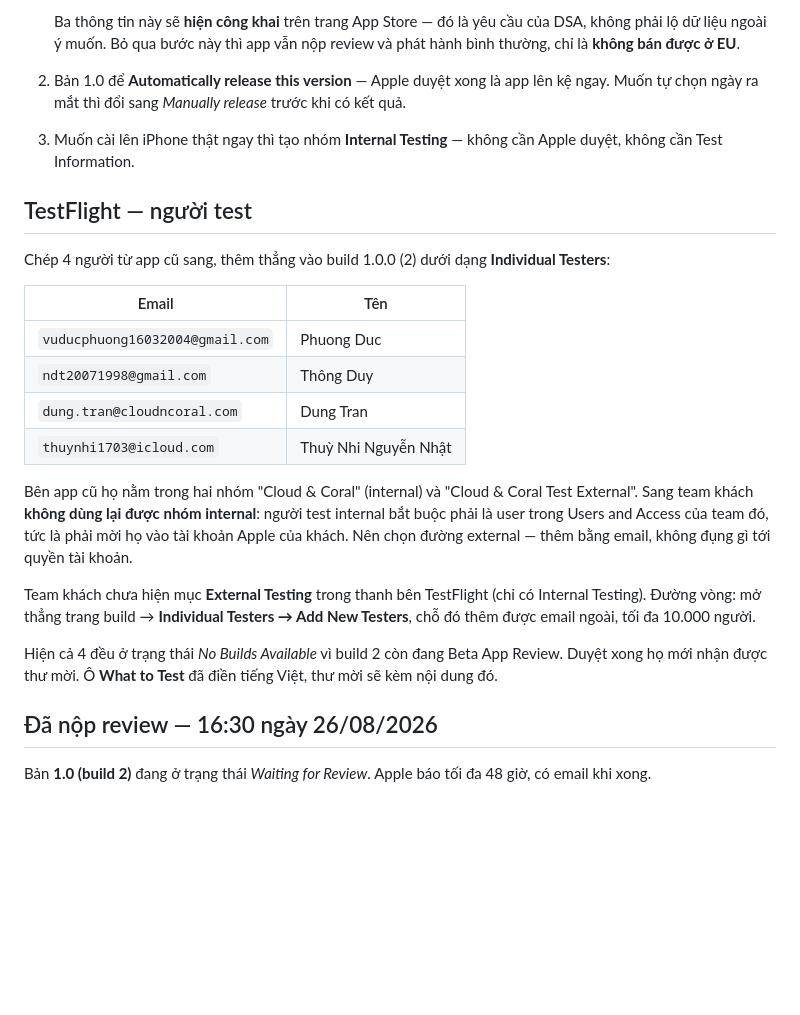
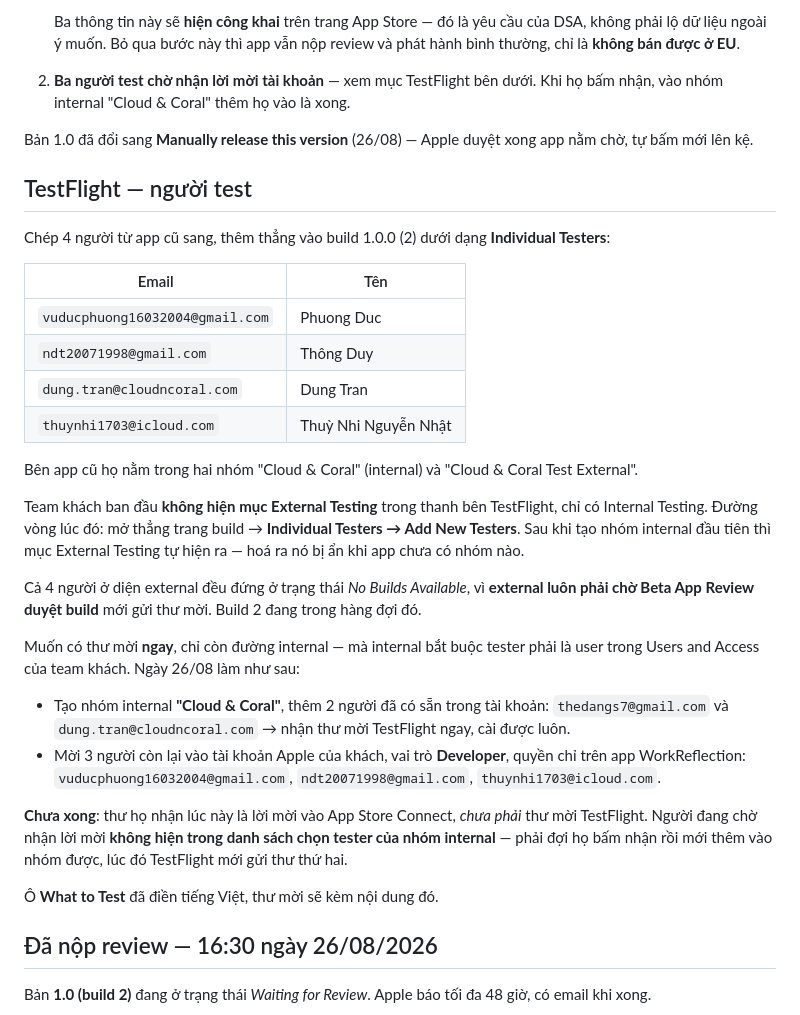
Before and after one commit to vietdang7/workreflection_mobile_app, a Markdown page: docs/app_store_release_log_2026-08-26.md, the part around the change. Rendered like a GitHub page; blank space fills up the shorter version.

Commit message:
docs(store): nhóm internal TestFlight + mời 3 người test vào tài khoản khách
External luôn phải chờ Beta App Review nên không gửi thư mời ngay được; internal thì tester bắt buộc là user trong Users and Access. Mục External Testing bị ẩn cho tới khi app có nhóm đầu tiên. Người đang chờ nhận lời mời chưa chọn được vào nhóm internal.

Co-Authored-By: Claude Opus 5 <noreply@anthropic.com>

Claude-Session: https://claude.ai/code/session_01657t4Hc1AkAPmnwWQWvmKV

```diff
--- a/docs/app_store_release_log_2026-08-26.md
+++ b/docs/app_store_release_log_2026-08-26.md
@@ -137,11 +137,11 @@ Ba chỗ dễ đi sai khi làm lại:
    của DSA, không phải lộ dữ liệu ngoài ý muốn. Bỏ qua bước này thì app vẫn nộp
    review và phát hành bình thường, chỉ là **không bán được ở EU**.
 
-2. Bản 1.0 để **Automatically release this version** — Apple duyệt xong là app
-   lên kệ ngay. Muốn tự chọn ngày ra mắt thì đổi sang *Manually release* trước
-   khi có kết quả.
-3. Muốn cài lên iPhone thật ngay thì tạo nhóm **Internal Testing** — không cần
-   Apple duyệt, không cần Test Information.
+2. **Ba người test chờ nhận lời mời tài khoản** — xem mục TestFlight bên dưới.
+   Khi họ bấm nhận, vào nhóm internal "Cloud & Coral" thêm họ vào là xong.
+
+Bản 1.0 đã đổi sang **Manually release this version** (26/08) — Apple duyệt xong
+app nằm chờ, tự bấm mới lên kệ.
 
 ## TestFlight — người test
 
@@ -156,18 +156,33 @@ Chép 4 người từ app cũ sang, thêm thẳng vào build 1.0.0 (2) dưới d
 | `thuynhi1703@icloud.com` | Thuỳ Nhi Nguyễn Nhật |
 
 Bên app cũ họ nằm trong hai nhóm "Cloud & Coral" (internal) và "Cloud & Coral
-Test External". Sang team khách **không dùng lại được nhóm internal**: người test
-internal bắt buộc phải là user trong Users and Access của team đó, tức là phải
-mời họ vào tài khoản Apple của khách. Nên chọn đường external — thêm bằng email,
-không đụng gì tới quyền tài khoản.
+Test External".
 
-Team khách chưa hiện mục **External Testing** trong thanh bên TestFlight (chỉ có
-Internal Testing). Đường vòng: mở thẳng trang build → **Individual Testers → Add
-New Testers**, chỗ đó thêm được email ngoài, tối đa 10.000 người.
+Team khách ban đầu **không hiện mục External Testing** trong thanh bên TestFlight,
+chỉ có Internal Testing. Đường vòng lúc đó: mở thẳng trang build →
+**Individual Testers → Add New Testers**. Sau khi tạo nhóm internal đầu tiên thì
+mục External Testing tự hiện ra — hoá ra nó bị ẩn khi app chưa có nhóm nào.
 
-Hiện cả 4 đều ở trạng thái *No Builds Available* vì build 2 còn đang Beta App
-Review. Duyệt xong họ mới nhận được thư mời. Ô **What to Test** đã điền tiếng
-Việt, thư mời sẽ kèm nội dung đó.
+Cả 4 người ở diện external đều đứng ở trạng thái *No Builds Available*, vì
+**external luôn phải chờ Beta App Review duyệt build** mới gửi thư mời. Build 2
+đang trong hàng đợi đó.
+
+Muốn có thư mời **ngay**, chỉ còn đường internal — mà internal bắt buộc tester
+phải là user trong Users and Access của team khách. Ngày 26/08 làm như sau:
+
+- Tạo nhóm internal **"Cloud & Coral"**, thêm 2 người đã có sẵn trong tài khoản:
+  `thedangs7@gmail.com` và `dung.tran@cloudncoral.com` → nhận thư mời TestFlight
+  ngay, cài được luôn.
+- Mời 3 người còn lại vào tài khoản Apple của khách, vai trò **Developer**, quyền
+  chỉ trên app WorkReflection: `vuducphuong16032004@gmail.com`,
+  `ndt20071998@gmail.com`, `thuynhi1703@icloud.com`.
+
+**Chưa xong**: thư họ nhận lúc này là lời mời vào App Store Connect, *chưa phải*
+thư mời TestFlight. Người đang chờ nhận lời mời **không hiện trong danh sách chọn
+tester của nhóm internal** — phải đợi họ bấm nhận rồi mới thêm vào nhóm được, lúc
+đó TestFlight mới gửi thư thứ hai.
+
+Ô **What to Test** đã điền tiếng Việt, thư mời sẽ kèm nội dung đó.
 
 ## Đã nộp review — 16:30 ngày 26/08/2026
 
```
